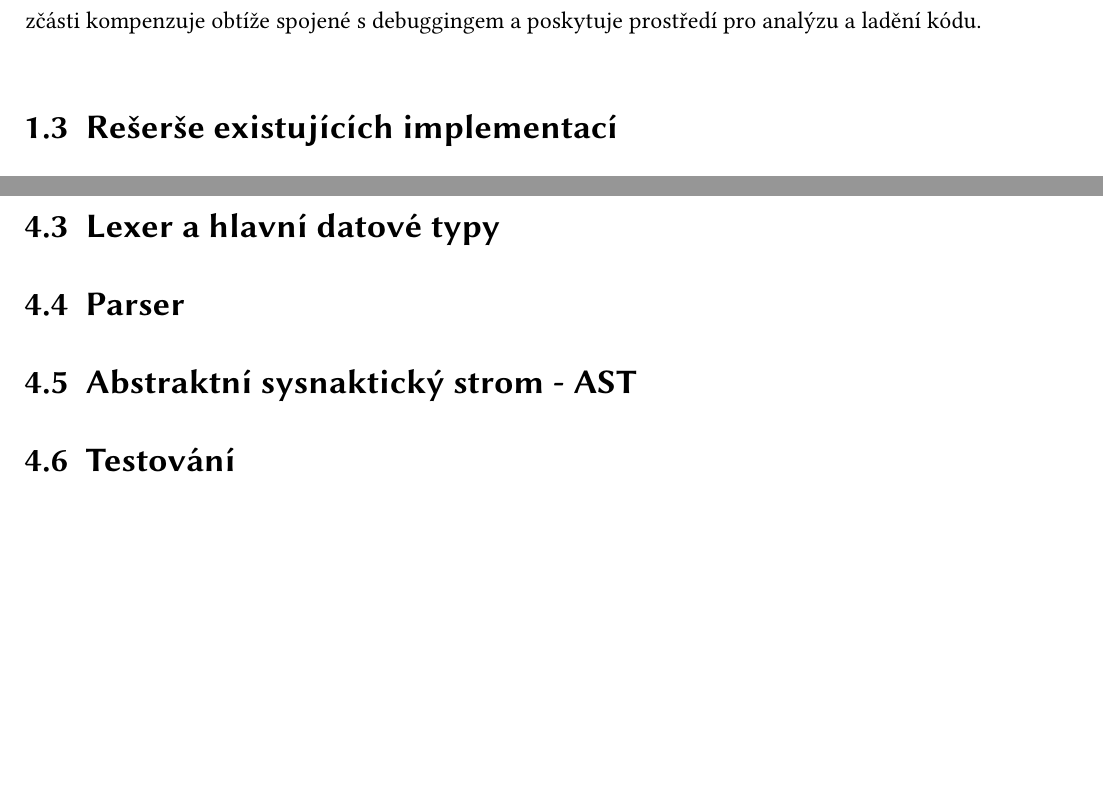
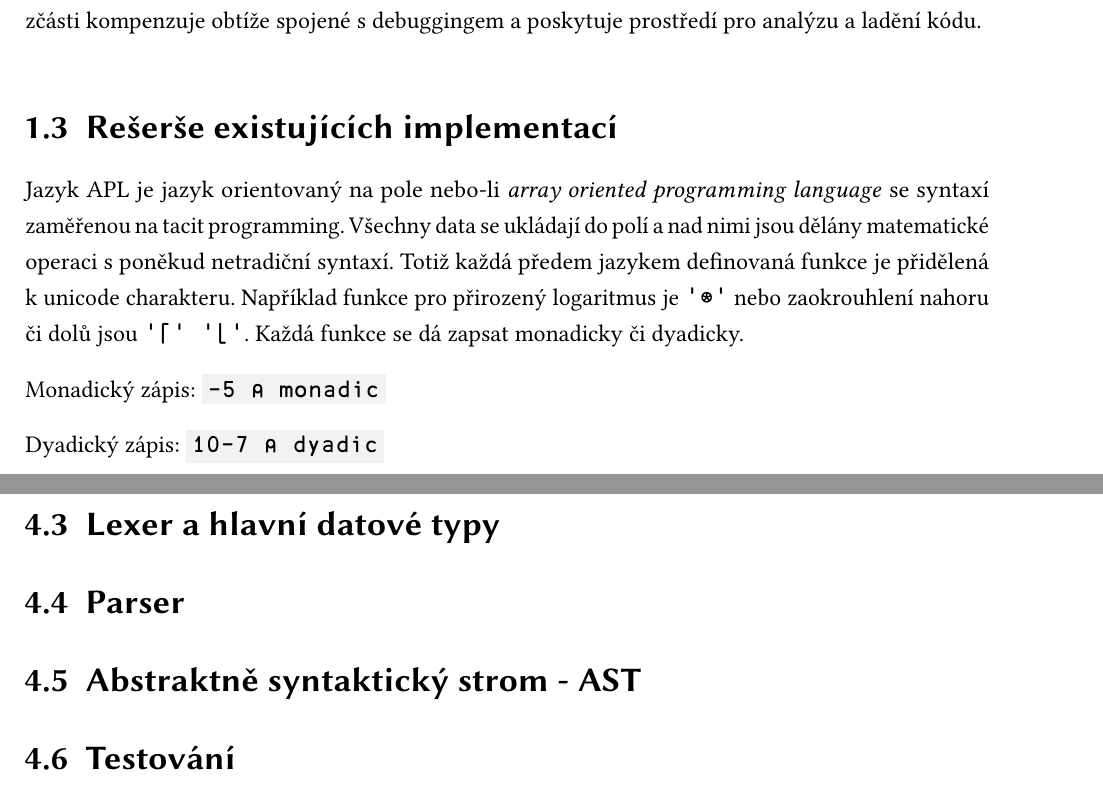
Before and after one commit to SturdyPose/Taskell-bachelor-thesis, a LaTeX thesis (bp_sablona_ul.tex): two parts of pages 17 and 24 of 31, joined at a grey line, cut so that both start at the same text, the shorter picture padded with empty space. The pictures show the PDF file bp_sablona_ul.pdf that the author committed with the source.

Commit message:
Set font for apl

```diff
--- a/bp_sablona_ul.tex
+++ b/bp_sablona_ul.tex
@@ -410,6 +412,21 @@ s debuggingem a poskytuje prostředí pro analýzu a ladění kódu.
 
 \section{Rešerše existujících implementací}
 
+Jazyk APL je jazyk orientovaný na pole nebo-li \textit{array oriented programming language} se
+syntaxí zaměřenou na tacit programming. Všechny data se ukládají do polí a nad
+nimi jsou dělány matematické operaci s poněkud netradiční syntaxí. Totiž každá
+předem jazykem definovaná funkce je přidělená k unicode charakteru.
+Například funkce pro přirozený logaritmus je {\apl '⍟'} nebo zaokrouhlení nahoru či dolů
+jsou {\apl '⌈' '⌊'}.
+Každá funkce se dá zapsat monadicky či dyadicky.
+
+Monadický zápis:
+\aplInline{-5    ⍝ monadic}
+
+Dyadický zápis:
+\aplInline{10-7  ⍝ dyadic}
+
+
 \chapter{DSL - principy a využití}
 DSL (Domain Specific Language) jsou jazyky, které se zaměřují na specifickou doménu problematiky.
 Obecně DSL jazyky jsou mnohem jednodušší než jejich plnohodnotné protějšky. Výhodou je, že
@@ -592,7 +609,7 @@ rozparsuje poslední možnost a tou je jakýkoliv text.
 
 \section{Parser}
 
-\section{Abstraktní sysnaktický strom - AST}
+\section{Abstraktně syntaktický strom - AST}
 
 \section{Testování}
 
```
Also changed, not shown: Apl385.ttf (added), bp_sablona_ul.pdf, bp_sablona_ul.tex (4 more changed lines), 1 other file.
